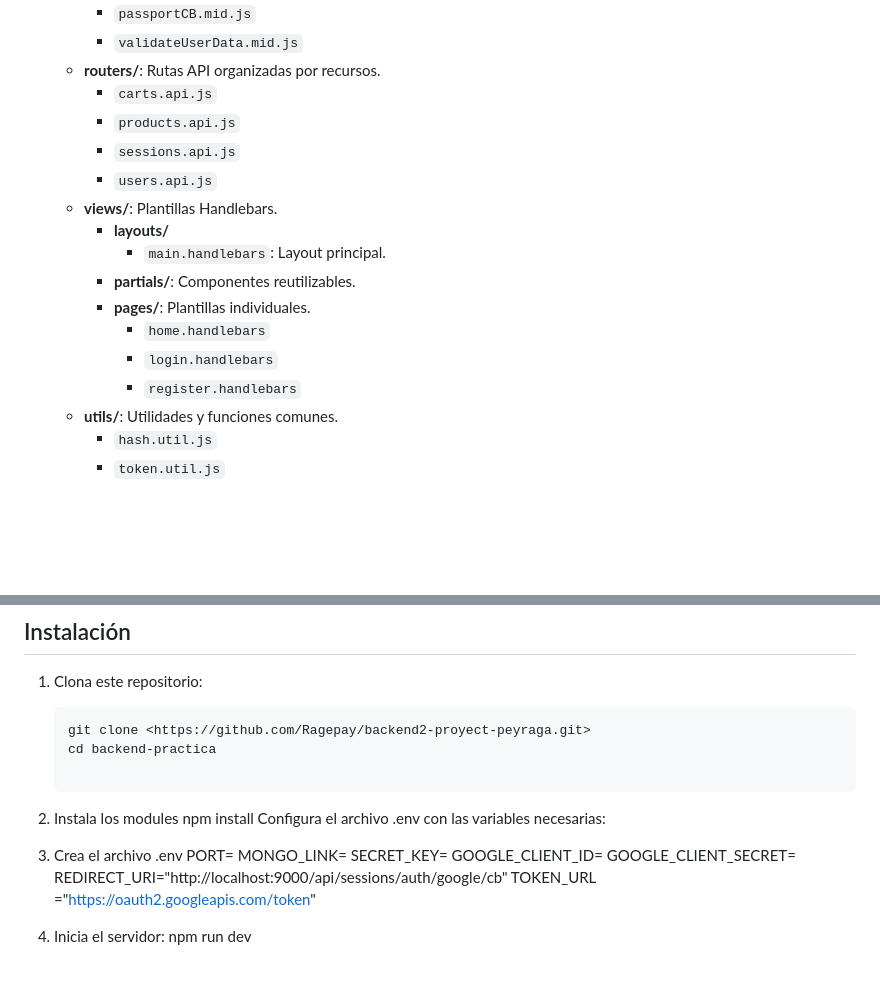
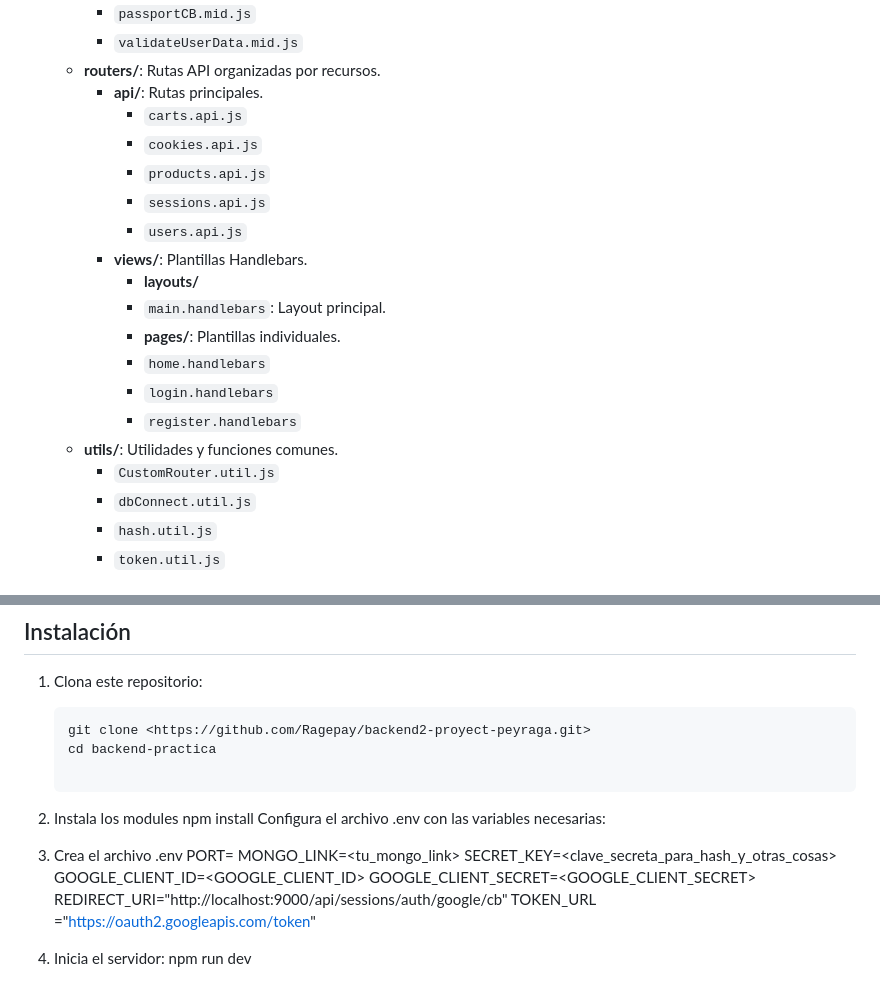
Before and after one commit to Ragepay/backend2-proyect-peyraga, a Markdown page: README.md, 2 parts joined by grey strips. GitHub-like rendering; blank space fills up the shorter version.

Commit message:
Mejorando el readme.md

```diff
--- a/README.md
+++ b/README.md
@@ -20,19 +20,22 @@ Este proyecto es una aplicación backend construida con Node.js y Express. Integ
     - `passportCB.mid.js`
     - `validateUserData.mid.js`
   - **routers/**: Rutas API organizadas por recursos.
-    - `carts.api.js`
-    - `products.api.js`
-    - `sessions.api.js`
-    - `users.api.js`
-  - **views/**: Plantillas Handlebars.
-    - **layouts/**
-      - `main.handlebars`: Layout principal.
-    - **partials/**: Componentes reutilizables.
-    - **pages/**: Plantillas individuales.
-      - `home.handlebars`
-      - `login.handlebars`
-      - `register.handlebars`
+    - **api/**: Rutas principales.
+        - `carts.api.js`
+        - `cookies.api.js`
+        - `products.api.js`
+        - `sessions.api.js`
+        - `users.api.js`
+    - **views/**: Plantillas Handlebars.
+        - **layouts/**
+        - `main.handlebars`: Layout principal.
+        - **pages/**: Plantillas individuales.
+        - `home.handlebars`
+        - `login.handlebars`
+        - `register.handlebars`
   - **utils/**: Utilidades y funciones comunes.
+    - `CustomRouter.util.js`
+    - `dbConnect.util.js`
     - `hash.util.js`
     - `token.util.js`
 
@@ -59,11 +62,11 @@ El proyecto utiliza las siguientes dependencias principales:
     Configura el archivo .env con las variables necesarias:
 
 3. Crea el archivo .env
-    PORT=
-    MONGO_LINK=
-    SECRET_KEY=
-    GOOGLE_CLIENT_ID=
-    GOOGLE_CLIENT_SECRET=
+    PORT=<puerto>
+    MONGO_LINK=<tu_mongo_link>
+    SECRET_KEY=<clave_secreta_para_hash_y_otras_cosas>
+    GOOGLE_CLIENT_ID=<GOOGLE_CLIENT_ID>
+    GOOGLE_CLIENT_SECRET=<GOOGLE_CLIENT_SECRET>
     REDIRECT_URI="http://localhost:9000/api/sessions/auth/google/cb"
     TOKEN_URL ="https://oauth2.googleapis.com/token"
 
```
